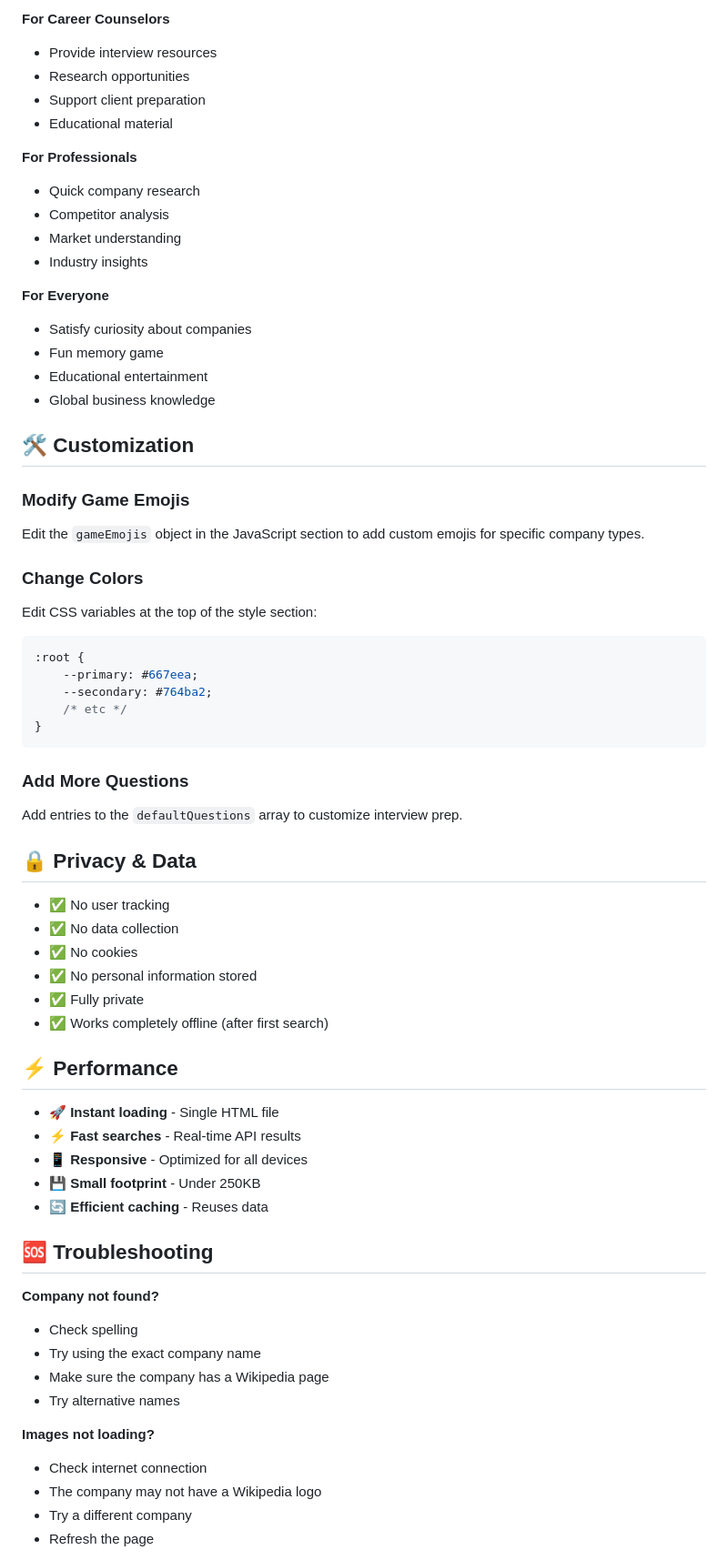
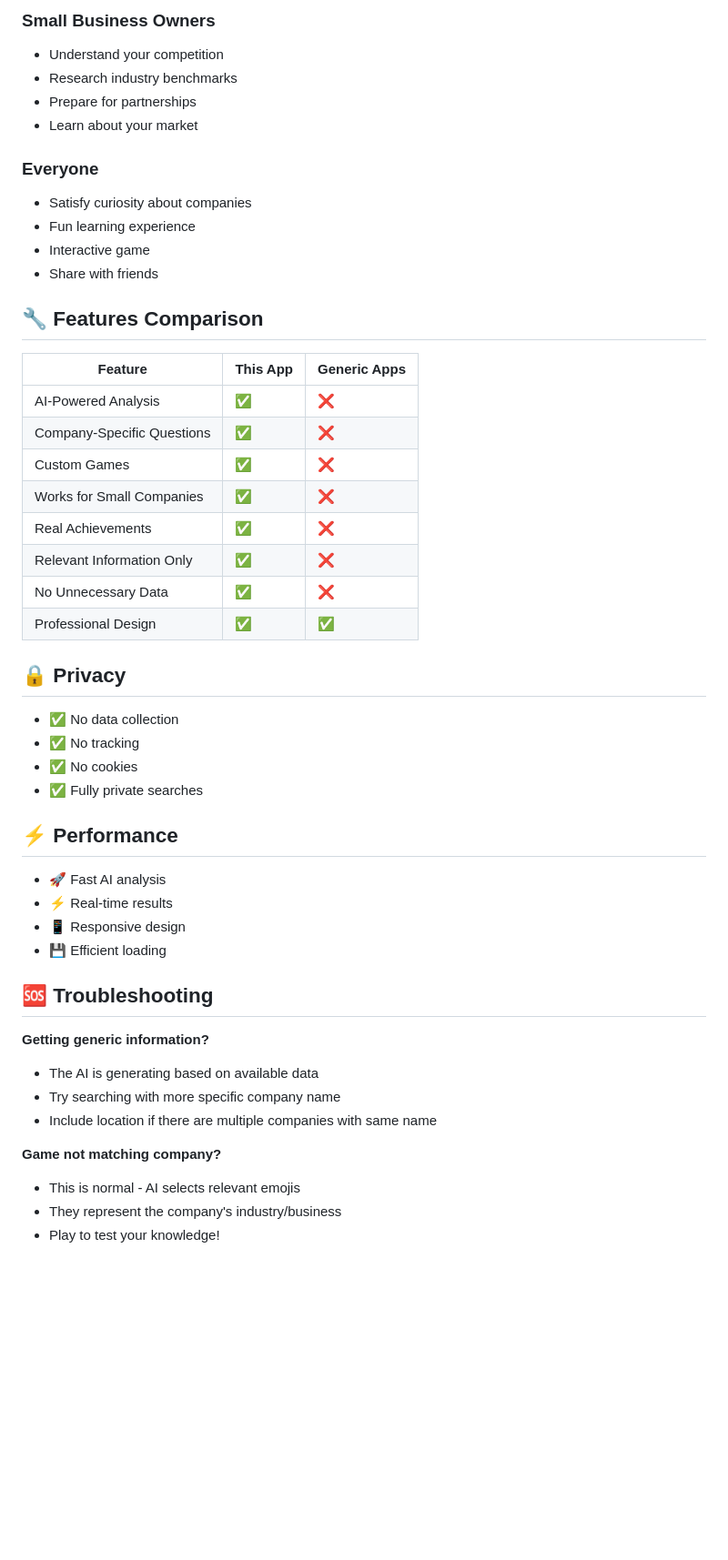
Before and after one commit to SrishtiMehra26/Check-the-company, a Markdown page: README.md, the part around one of its changes. Shown at 91% size. GitHub-like rendering; blank space fills up the shorter version.

````diff
--- a/README.md
+++ b/README.md
@@ -296,68 +201,52 @@ For Each Company:
 
-**For Career Counselors**
-- Provide interview resources
-- Research opportunities
-- Support client preparation
-- Educational material
+### Small Business Owners
+- Understand your competition
+- Research industry benchmarks
+- Prepare for partnerships
+- Learn about your market
 
-**For Professionals**
-- Quick company research
-- Competitor analysis
-- Market understanding
-- Industry insights
+### Everyone
+- Satisfy curiosity about companies
+- Fun learning experience
+- Interactive game
+- Share with friends
 
-**For Everyone**
-- Satisfy curiosity about companies
-- Fun memory game
-- Educational entertainment
-- Global business knowledge
+## 🔧 Features Comparison
 
-## 🛠️ Customization
+| Feature | This App | Generic Apps |
+|---------|----------|-------------|
+| AI-Powered Analysis | ✅ | ❌ |
+| Company-Specific Questions | ✅ | ❌ |
+| Custom Games | ✅ | ❌ |
+| Works for Small Companies | ✅ | ❌ |
+| Real Achievements | ✅ | ❌ |
+| Relevant Information Only | ✅ | ❌ |
+| No Unnecessary Data | ✅ | ❌ |
+| Professional Design | ✅ | ✅ |
 
-### Modify Game Emojis
-Edit the `gameEmojis` object in the JavaScript section to add custom emojis for specific company types.
+## 🔒 Privacy
 
-### Change Colors
-Edit CSS variables at the top of the style section:
-```css
-:root {
-    --primary: #667eea;
-    --secondary: #764ba2;
-    /* etc */
-}
-```
-
-### Add More Questions
-Add entries to the `defaultQuestions` array to customize interview prep.
-
-## 🔒 Privacy & Data
-
-- ✅ No user tracking
 - ✅ No data collection
+- ✅ No tracking
 - ✅ No cookies
-- ✅ No personal information stored
-- ✅ Fully private
-- ✅ Works completely offline (after first search)
+- ✅ Fully private searches
 
 ## ⚡ Performance
 
-- 🚀 **Instant loading** - Single HTML file
-- ⚡ **Fast searches** - Real-time API results
-- 📱 **Responsive** - Optimized for all devices
-- 💾 **Small footprint** - Under 250KB
-- 🔄 **Efficient caching** - Reuses data
+- 🚀 Fast AI analysis
+- ⚡ Real-time results
+- 📱 Responsive design
+- 💾 Efficient loading
 
 ## 🆘 Troubleshooting
 
-**Company not found?**
-- Check spelling
-- Try using the exact company name
-- Make sure the company has a Wikipedia page
-- Try alternative names
+**Getting generic information?**
+- The AI is generating based on available data
+- Try searching with more specific company name
+- Include location if there are multiple companies with same name
 
-**Images not loading?**
-- Check internet connection
-- The company may not have a Wikipedia logo
-- Try a different company
-- Refresh the page
+**Game not matching company?**
+- This is normal - AI selects relevant emojis
+- They represent the company's industry/business
+- Play to test your knowledge!
 
````
Also changed, not shown: other parts of README.md (+176 -279 lines).
